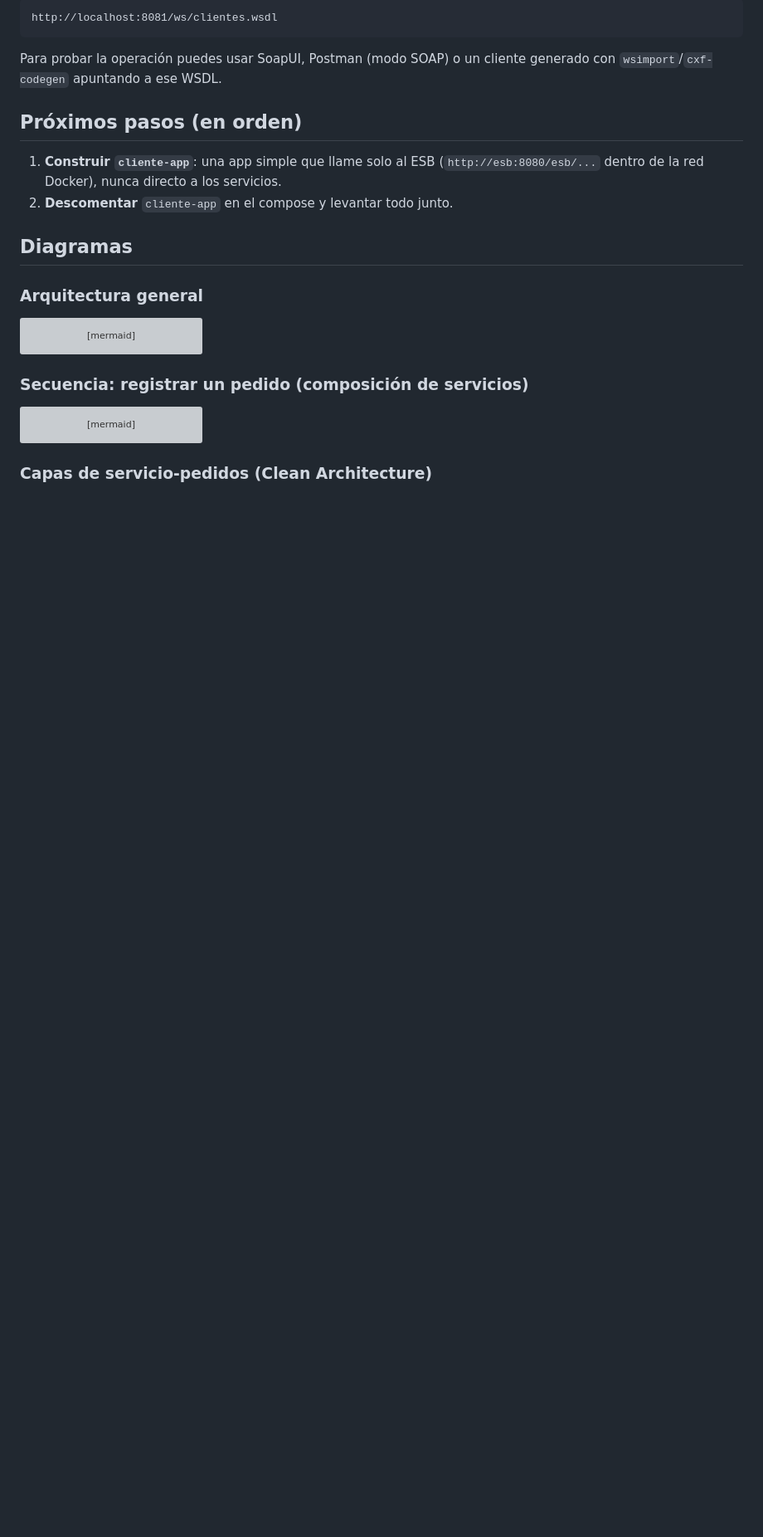
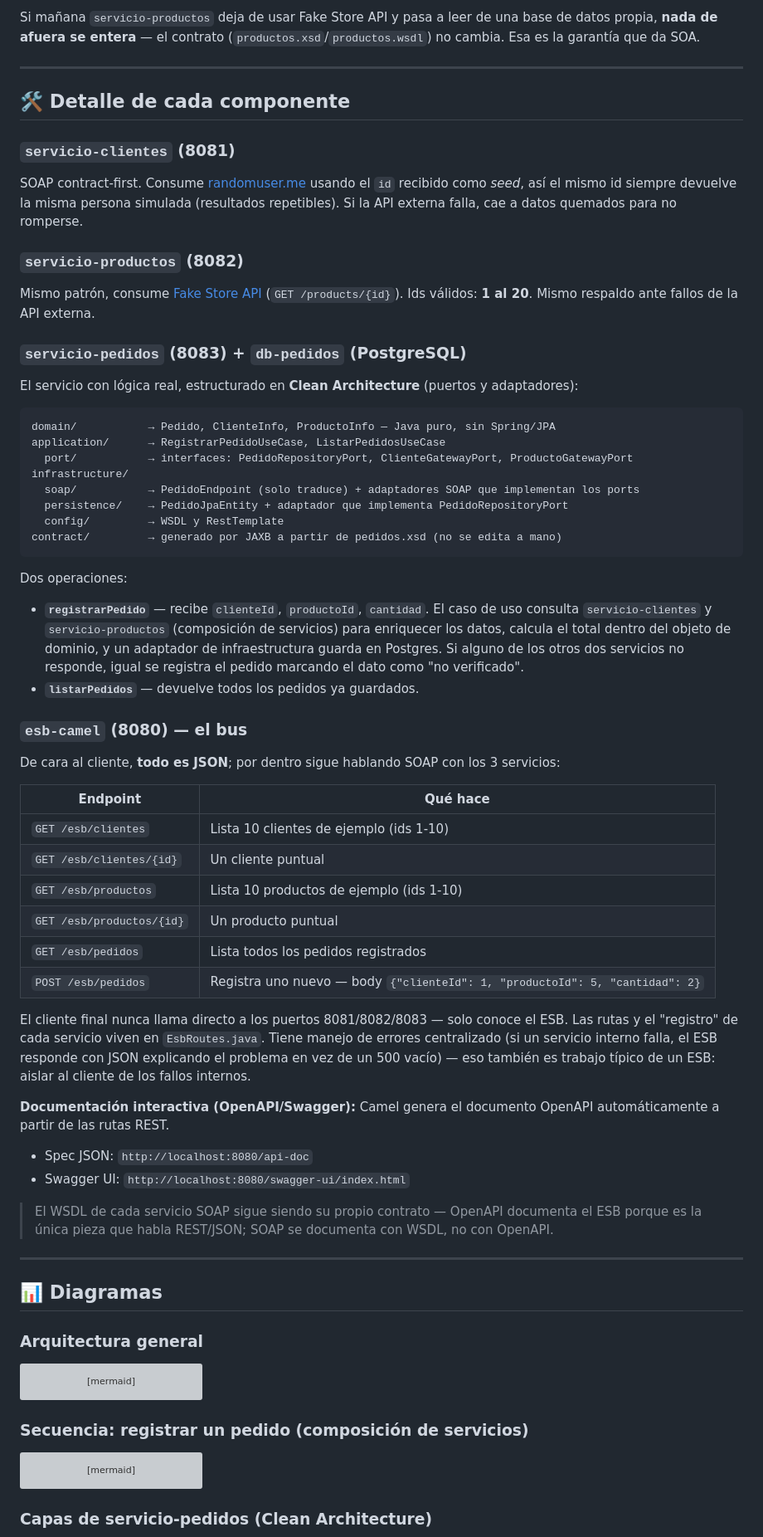
Before and after one commit to PaolaNhataly/Arquitectura_SOA, a Markdown page: README.md, the part around one of its changes. Shown at 83% size. Drawn GitHub-style; blank space fills up the shorter version; grey boxes are pictures that could not be loaded.

````diff
--- a/README.md
+++ b/README.md
@@ -75,17 +91,80 @@ Luego abre en el navegador:
 ```
-http://localhost:8081/ws/clientes.wsdl
+
+Si mañana `servicio-productos` deja de usar Fake Store API y pasa a leer de
+una base de datos propia, **nada de afuera se entera** — el contrato
+(`productos.xsd`/`productos.wsdl`) no cambia. Esa es la garantía que da SOA.
+
+---
+
+## 🛠️ Detalle de cada componente
+
+### `servicio-clientes` (8081)
+SOAP contract-first. Consume [randomuser.me](https://randomuser.me) usando
+el `id` recibido como *seed*, así el mismo id siempre devuelve la misma
+persona simulada (resultados repetibles). Si la API externa falla, cae a
+datos quemados para no romperse.
+
+### `servicio-productos` (8082)
+Mismo patrón, consume [Fake Store API](https://fakestoreapi.com)
+(`GET /products/{id}`). Ids válidos: **1 al 20**. Mismo respaldo ante
+fallos de la API externa.
+
+### `servicio-pedidos` (8083) + `db-pedidos` (PostgreSQL)
+El servicio con lógica real, estructurado en **Clean Architecture**
+(puertos y adaptadores):
+
 ```
-Para probar la operación puedes usar SoapUI, Postman (modo SOAP) o un cliente
-generado con `wsimport`/`cxf-codegen` apuntando a ese WSDL.
+domain/           → Pedido, ClienteInfo, ProductoInfo — Java puro, sin Spring/JPA
+application/      → RegistrarPedidoUseCase, ListarPedidosUseCase
+  port/           → interfaces: PedidoRepositoryPort, ClienteGatewayPort, ProductoGatewayPort
+infrastructure/
+  soap/           → PedidoEndpoint (solo traduce) + adaptadores SOAP que implementan los ports
+  persistence/    → PedidoJpaEntity + adaptador que implementa PedidoRepositoryPort
+  config/         → WSDL y RestTemplate
+contract/         → generado por JAXB a partir de pedidos.xsd (no se edita a mano)
+```
 
-## Próximos pasos (en orden)
+Dos operaciones:
+- **`registrarPedido`** — recibe `clienteId`, `productoId`, `cantidad`. El
+  caso de uso consulta `servicio-clientes` y `servicio-productos`
+  (composición de servicios) para enriquecer los datos, calcula el total
+  dentro del objeto de dominio, y un adaptador de infraestructura guarda en
+  Postgres. Si alguno de los otros dos servicios no responde, igual se
+  registra el pedido marcando el dato como "no verificado".
+- **`listarPedidos`** — devuelve todos los pedidos ya guardados.
 
-1. **Construir `cliente-app`**: una app simple que llame solo al ESB
-   (`http://esb:8080/esb/...` dentro de la red Docker), nunca directo a los
-   servicios.
-2. **Descomentar** `cliente-app` en el compose y levantar todo junto.
+### `esb-camel` (8080) — el bus
+De cara al cliente, **todo es JSON**; por dentro sigue hablando SOAP con los
+3 servicios:
 
-## Diagramas
+| Endpoint | Qué hace |
+|---|---|
+| `GET /esb/clientes` | Lista 10 clientes de ejemplo (ids 1-10) |
+| `GET /esb/clientes/{id}` | Un cliente puntual |
+| `GET /esb/productos` | Lista 10 productos de ejemplo (ids 1-10) |
+| `GET /esb/productos/{id}` | Un producto puntual |
+| `GET /esb/pedidos` | Lista todos los pedidos registrados |
+| `POST /esb/pedidos` | Registra uno nuevo — body `{"clienteId": 1, "productoId": 5, "cantidad": 2}` |
+
+El cliente final nunca llama directo a los puertos 8081/8082/8083 — solo
+conoce el ESB. Las rutas y el "registro" de cada servicio viven en
+`EsbRoutes.java`. Tiene manejo de errores centralizado (si un servicio
+interno falla, el ESB responde con JSON explicando el problema en vez de
+un 500 vacío) — eso también es trabajo típico de un ESB: aislar al cliente
+de los fallos internos.
+
+**Documentación interactiva (OpenAPI/Swagger):** Camel genera el documento
+OpenAPI automáticamente a partir de las rutas REST.
+- Spec JSON: `http://localhost:8080/api-doc`
+- Swagger UI: `http://localhost:8080/swagger-ui/index.html`
+
+> El WSDL de cada servicio SOAP sigue siendo su propio contrato — OpenAPI
+> documenta el ESB porque es la única pieza que habla REST/JSON; SOAP se
+> documenta con WSDL, no con OpenAPI.
+
+---
+
+## 📊 Diagramas
 
 ### Arquitectura general
 ```mermaid
````
Also changed, not shown: other parts of README.md (+89 -63 lines).
